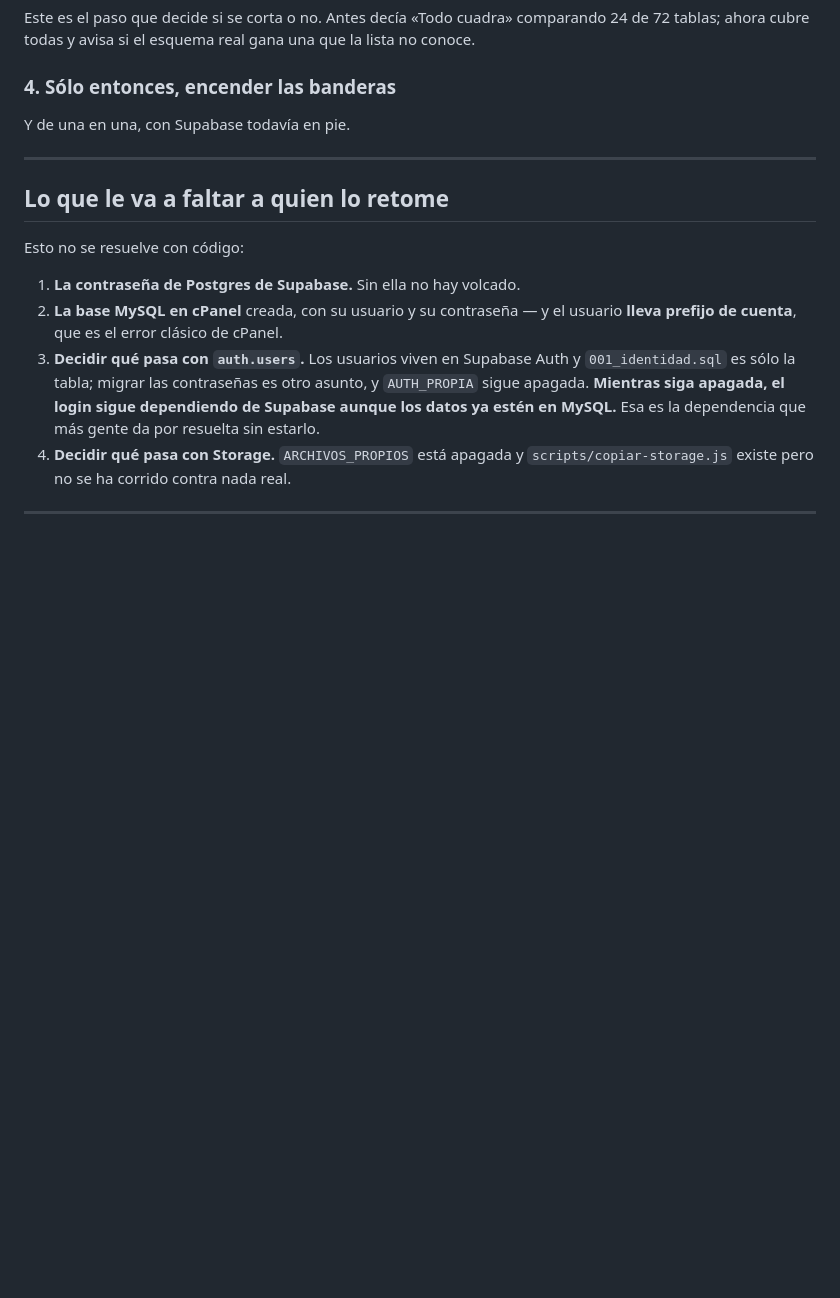
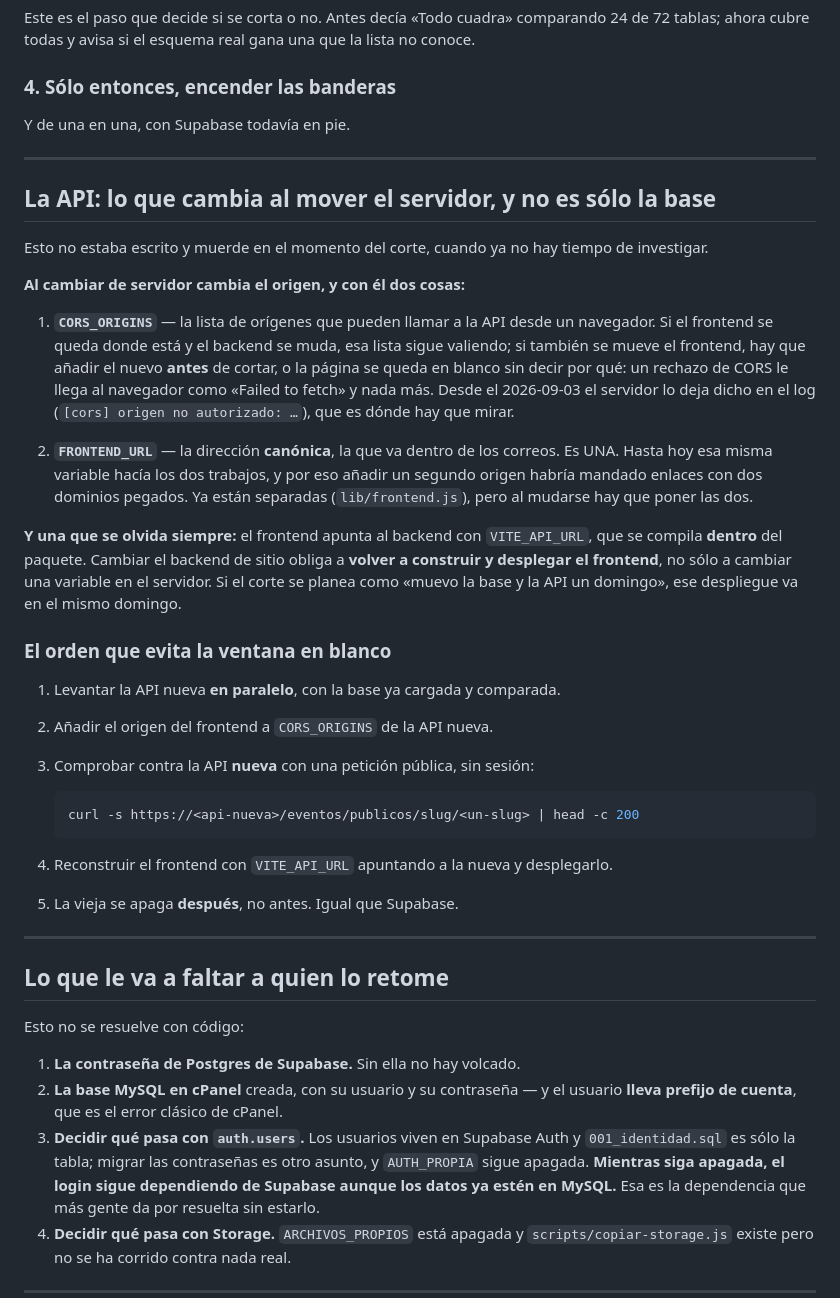
Before and after one commit to ronaldbarrios-hue/gestor-eventos-backend, a Markdown page: db/CAMINO-A.md, the part around the change. GitHub-like rendering; blank space fills up the shorter version.

Commit message:
Camino A: lo que cambia en la API al mover el servidor
No estaba escrito y muerde en el corte, cuando ya no hay tiempo de investigar.
Cambiar de servidor cambia el origen, y con el la lista de CORS —o la pagina se
queda en blanco sin decir por que, porque un rechazo llega al navegador como
«Failed to fetch» y nada mas— y la direccion canonica de los correos, que desde
hoy es otra variable.

Y la que se olvida siempre: la URL de la API se compila DENTRO del paquete del
frontend. Mover el backend obliga a reconstruir y desplegar el frontend, no
solo a cambiar una variable en el servidor. Si el corte se planea como «muevo
la base y la API un domingo», ese despliegue va en el mismo domingo.

Con el orden que evita la ventana en blanco: API nueva en paralelo, origen
añadido, comprobar con una peticion publica sin sesion, reconstruir el
frontend, y apagar la vieja DESPUES.

````diff
--- a/db/CAMINO-A.md
+++ b/db/CAMINO-A.md
@@ -103,6 +103,47 @@ Y de una en una, con Supabase todavía en pie.
 
 ---
 
+## La API: lo que cambia al mover el servidor, y no es sólo la base
+
+Esto no estaba escrito y muerde en el momento del corte, cuando ya no hay tiempo
+de investigar.
+
+**Al cambiar de servidor cambia el origen, y con él dos cosas:**
+
+1. **`CORS_ORIGINS`** — la lista de orígenes que pueden llamar a la API desde un
+   navegador. Si el frontend se queda donde está y el backend se muda, esa lista
+   sigue valiendo; si también se mueve el frontend, hay que añadir el nuevo
+   **antes** de cortar, o la página se queda en blanco sin decir por qué: un
+   rechazo de CORS le llega al navegador como «Failed to fetch» y nada más.
+   Desde el 2026-09-03 el servidor lo deja dicho en el log (`[cors] origen no
+   autorizado: …`), que es dónde hay que mirar.
+
+2. **`FRONTEND_URL`** — la dirección **canónica**, la que va dentro de los
+   correos. Es UNA. Hasta hoy esa misma variable hacía los dos trabajos, y por
+   eso añadir un segundo origen habría mandado enlaces con dos dominios pegados.
+   Ya están separadas (`lib/frontend.js`), pero al mudarse hay que poner las dos.
+
+**Y una que se olvida siempre:** el frontend apunta al backend con
+`VITE_API_URL`, que se compila **dentro** del paquete. Cambiar el backend de
+sitio obliga a **volver a construir y desplegar el frontend**, no sólo a cambiar
+una variable en el servidor. Si el corte se planea como «muevo la base y la API
+un domingo», ese despliegue va en el mismo domingo.
+
+### El orden que evita la ventana en blanco
+
+1. Levantar la API nueva **en paralelo**, con la base ya cargada y comparada.
+2. Añadir el origen del frontend a `CORS_ORIGINS` de la API nueva.
+3. Comprobar contra la API **nueva** con una petición pública, sin sesión:
+
+   ```bash
+   curl -s https://<api-nueva>/eventos/publicos/slug/<un-slug> | head -c 200
+   ```
+
+4. Reconstruir el frontend con `VITE_API_URL` apuntando a la nueva y desplegarlo.
+5. La vieja se apaga **después**, no antes. Igual que Supabase.
+
+---
+
 ## Lo que le va a faltar a quien lo retome
 
 Esto no se resuelve con código:
````
